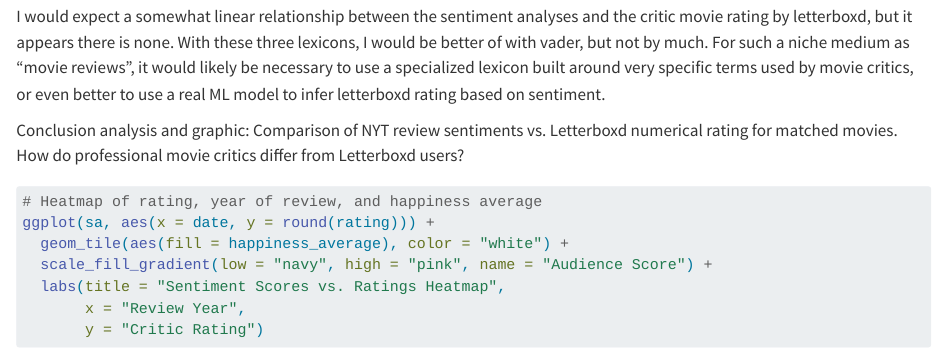
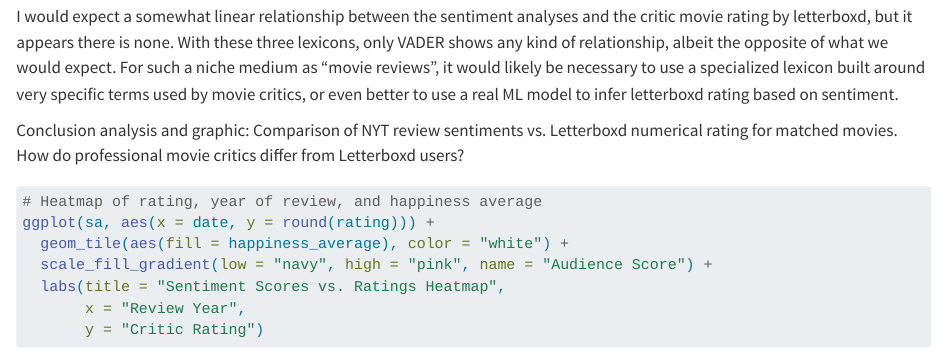
Before and after one commit to naomibuell/DATA607_FinalProject, a Quarto document (DATA607_final_project_scratch.qmd): the page in a window 1100 px wide, from 9310 px down. Rendered offline with R 4.5, knitr and Pandoc in place of Quarto, with nearby package versions; the code chunks are not run, so their results and figures are left out; long lines of code are wrapped.

Commit message:
minor phrasing changes in sentiment analysis

````diff
--- a/DATA607_final_project_scratch.qmd
+++ b/DATA607_final_project_scratch.qmd
@@ -461,7 +461,7 @@
 abline(lm(sa$rating ~ sa$compound), col="darkred")
 ```
 
-I would expect a somewhat linear relationship between the sentiment analyses and the critic movie rating by letterboxd, but it appears there is none. With these three lexicons, I would be better of with vader, but not by much. For such a niche medium as "movie reviews", it would likely be necessary to use a specialized lexicon built around very specific terms used by movie critics, or even better to use a real ML model to infer letterboxd rating based on sentiment.
+I would expect a somewhat linear relationship between the sentiment analyses and the critic movie rating by letterboxd, but it appears there is none. With these three lexicons, only VADER shows any kind of relationship, albeit the opposite of what we would expect. For such a niche medium as "movie reviews", it would likely be necessary to use a specialized lexicon built around very specific terms used by movie critics, or even better to use a real ML model to infer letterboxd rating based on sentiment.
 
 Conclusion analysis and graphic: Comparison of NYT review sentiments vs. Letterboxd numerical rating for matched movies. How do professional movie critics differ from Letterboxd users?
 
````
